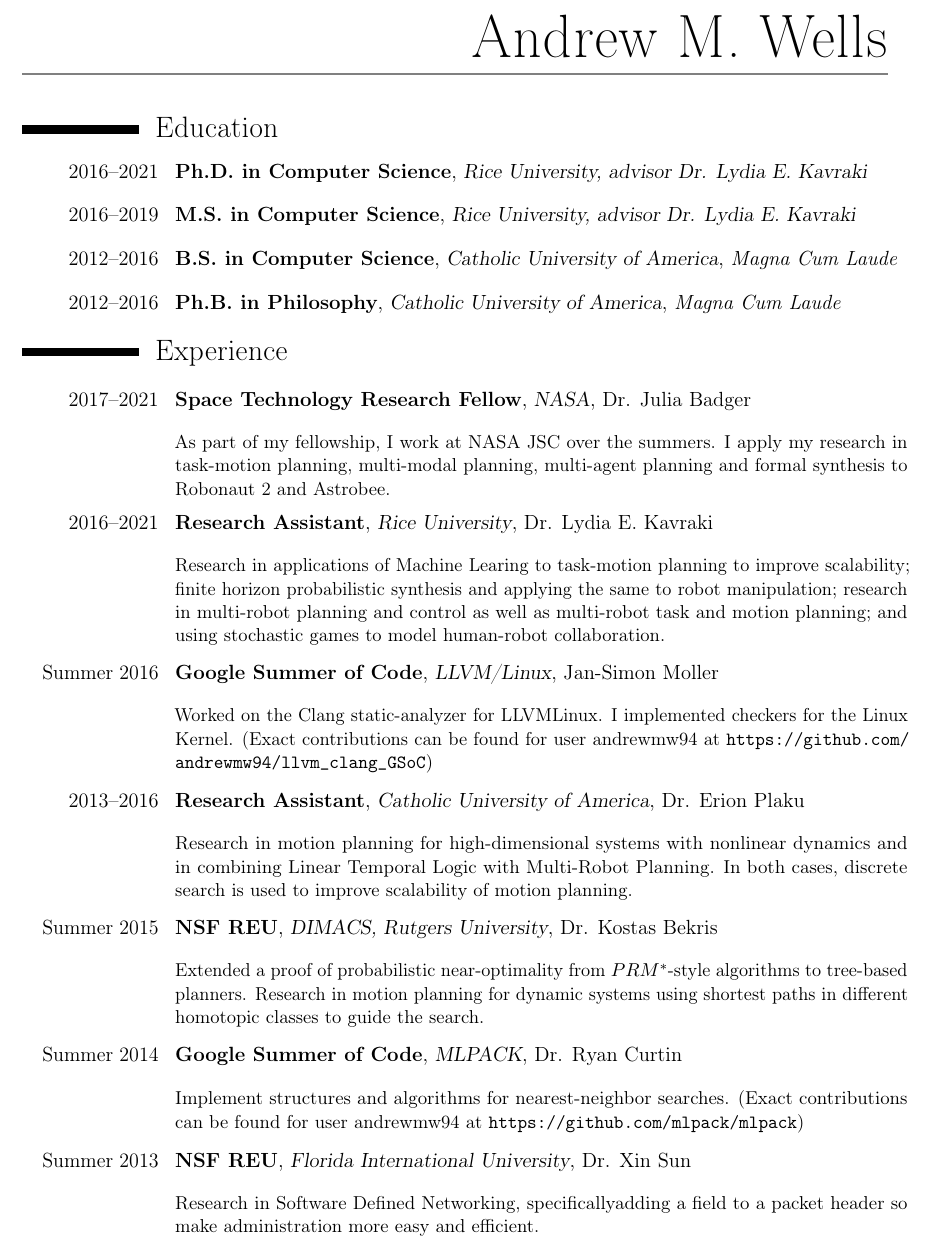
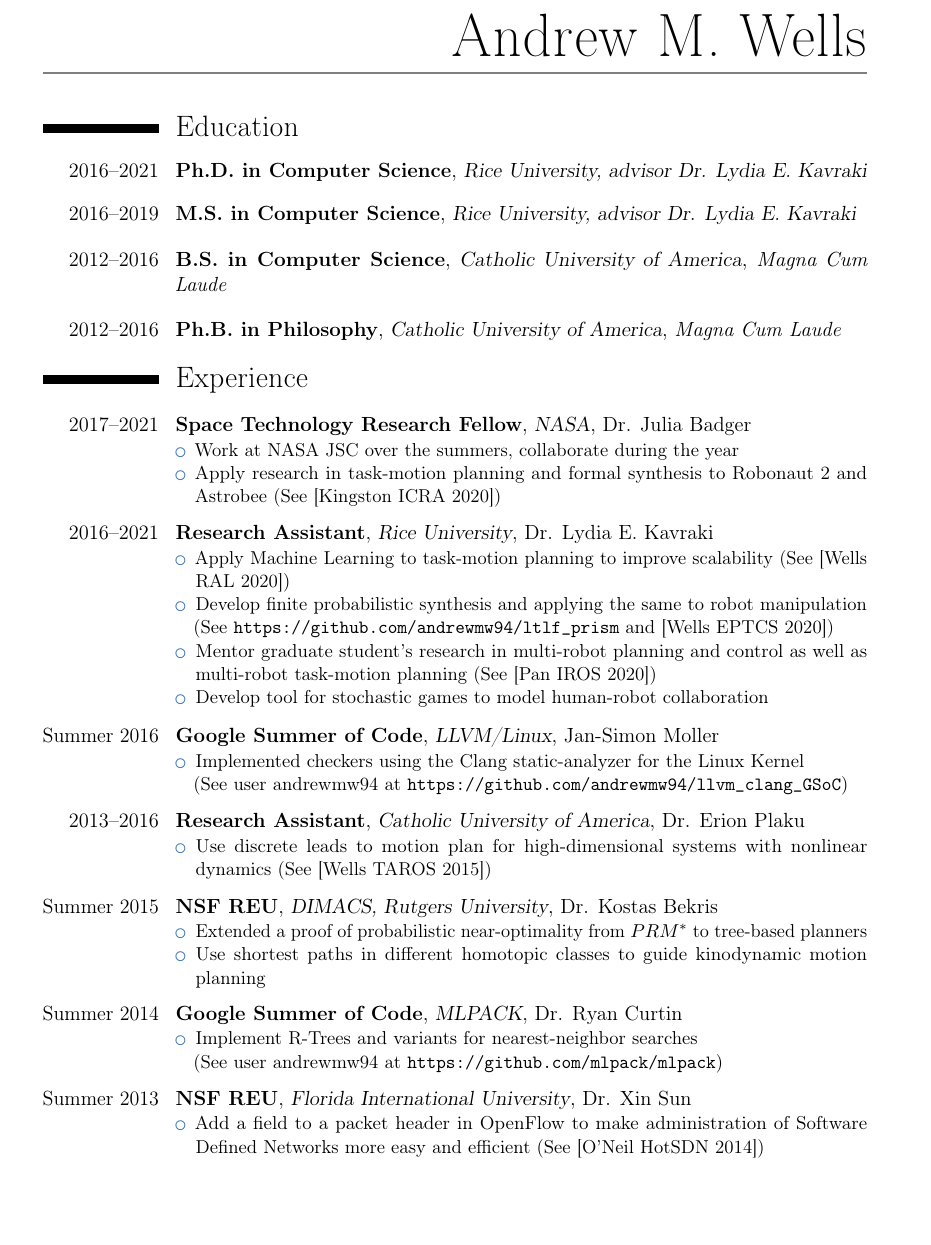
Before and after one commit to andrewmw94/resume, a LaTeX CV (resume.tex, which reads industry_experience.tex): part of page 1 of 2, cut so that both start at the same text, the shorter picture padded with empty space. Compiled offline with pdfLaTeX.

Commit message:
juan comments

```diff
--- a/industry_experience.tex
+++ b/industry_experience.tex
@@ -1,31 +1,62 @@
-\vspace{6pt}
+\vspace{5pt}
 
+{\cventry{2017--2021}{Space Technology Research Fellow}{NASA}{Dr. Julia Badger}{}{
 \begin{itemize}
+    \item Work at NASA JSC over the summers, collaborate during the year
+    \item Apply research in task-motion planning and formal synthesis to Robonaut 2 and Astrobee (See [Kingston ICRA 2020])
+\end{itemize}
+}
 
-\item[]{\cventry{2017--2021}{Space Technology Research Fellow}{NASA}{Dr. Julia Badger}{}{\vspace{3pt}As part of my fellowship, I work at NASA JSC over the summers. I apply my research in task-motion planning, multi-modal planning, multi-agent planning and formal synthesis to Robonaut 2 and Astrobee.}}
+\vspace{5pt}
 
-\vspace{6pt}
+\cventry{2016--2021}{Research Assistant}{Rice University}{Dr. Lydia E. Kavraki}{}{
+\begin{itemize}
+\item Apply Machine Learning to task-motion planning to improve scalability (See [Wells RAL 2020])
+\item Develop finite probabilistic synthesis and applying the same to robot manipulation\\
+(See \url{https://github.com/andrewmw94/ltlf_prism} and [Wells EPTCS 2020])
+\item Mentor graduate student's research in multi-robot planning and control as well as multi-robot task-motion planning (See [Pan IROS 2020])
+\item Develop tool for stochastic games to model human-robot collaboration
+\end{itemize}
+}
 
-\item[]{\cventry{2016--2021}{Research Assistant}{Rice University}{Dr. Lydia E. Kavraki}{}{\vspace{3pt}Research in applications of Machine Learing to task-motion planning to improve scalability; finite horizon probabilistic synthesis and applying the same to robot manipulation; research in multi-robot planning and control as well as multi-robot task and motion planning; and using stochastic games to model human-robot collaboration.}}
+\vspace{5pt}
 
-\vspace{6pt}
+\cventry{Summer 2016}{Google Summer of Code}{LLVM/Linux}{Jan-Simon Moller}{}{
+\begin{itemize}
+\item Implemented checkers using the Clang static-analyzer for the Linux Kernel\\
+(See user andrewmw94 at \url{https://github.com/andrewmw94/llvm_clang_GSoC})
+\end{itemize}
+}
 
-\item[]{\cventry{Summer 2016}{Google Summer of Code}{LLVM/Linux}{Jan-Simon Moller}{}{\vspace{3pt}Worked on the Clang static-analyzer for LLVMLinux. I implemented checkers for the Linux Kernel.  (Exact contributions can be found for user andrewmw94 at \url{https://github.com/andrewmw94/llvm_clang_GSoC})}}
+\vspace{5pt}
 
-\vspace{6pt}
+\cventry{2013--2016}{Research Assistant}{Catholic University of America}{Dr. Erion Plaku}{}{
+\begin{itemize}
+\item Use discrete leads to motion plan for high-dimensional systems with nonlinear dynamics (See [Wells TAROS 2015])
+\end{itemize}
+}
 
-\item[]{\cventry{2013--2016}{Research Assistant}{Catholic University of America}{Dr. Erion Plaku}{}{\vspace{3pt}Research in motion planning for high-dimensional systems with nonlinear dynamics and in combining Linear Temporal Logic with Multi-Robot Planning. In both cases, discrete search is used to improve scalability of motion planning.}}
+\vspace{5pt}
 
-\vspace{6pt}
+\cventry{Summer 2015}{NSF REU}{DIMACS, Rutgers University}{Dr. Kostas Bekris}{}{
+\begin{itemize}
+\item Extended a proof of probabilistic near-optimality from $PRM^*$ to tree-based planners
+\item Use shortest paths in different homotopic classes to guide kinodynamic motion planning
+\end{itemize}
+}
+\vspace{5pt}
 
-\item[]{\cventry{Summer 2015}{NSF REU}{DIMACS, Rutgers University}{Dr. Kostas Bekris}{}{\vspace{3pt}Extended a proof of probabilistic near-optimality from $PRM^*$-style algorithms to tree-based planners. Research in motion planning for dynamic systems using shortest paths in different homotopic classes to guide the search. }}
+\cventry{Summer 2014}{Google Summer of Code}{MLPACK}{Dr. Ryan Curtin}{}{
+\begin{itemize}
+\item Implement R-Trees and variants for nearest-neighbor searches\\
+(See user andrewmw94 at \url{https://github.com/mlpack/mlpack})
+\end{itemize}
+}
 
-\vspace{6pt}
+\vspace{5pt}
 
-\item[]{\cventry{Summer 2014}{Google Summer of Code}{MLPACK}{Dr. Ryan Curtin}{}{\vspace{3pt}Implement structures and algorithms for nearest-neighbor searches. (Exact contributions can be found for user andrewmw94 at \url{https://github.com/mlpack/mlpack})}}
-
-\vspace{6pt}
-
-\item[]{\cventry{Summer 2013}{NSF REU}{Florida International University}{Dr. Xin Sun}{}{\vspace{3pt}Research in Software Defined Networking, specificallyadding a field to a packet header so make administration more easy and efficient.}}
-
+\cventry{Summer 2013}{NSF REU}{Florida International University}{Dr. Xin Sun}{}{
+\begin{itemize}
+\item Add a field to a packet header in OpenFlow to make administration of Software Defined Networks more easy and efficient (See [O'Neil HotSDN 2014])
 \end{itemize}
+}
--- a/resume.tex
+++ b/resume.tex
@@ -19,11 +19,12 @@
 %\usepackage{CJKutf8}                              % if you need to use CJK to typeset your resume in Chinese, Japanese or Korean
 
 % adjust the page margins
-\usepackage[scale=0.85]{geometry}
-%\setlength{\hintscolumnwidth}{3cm}                % if you want to change the width of the column with the dates
+\usepackage[scale=0.81]{geometry}
+% \setlength{\hintscolumnwidth}{3cm}                % if you want to change the width of the column with the dates
 %\setlength{\makecvtitlenamewidth}{10cm}           % for the 'classic' style, if you want to force the width allocated to your name and avoid line breaks. be careful though, the length is normally calculated to avoid any overlap with your personal info; use this at your own typographical risks...
 
 \usepackage{import}
+
 
 %\usepackage{hyperref}
 %\urlstyle{same}
@@ -65,17 +66,13 @@
 
 \vspace{3pt}
 
-\begin{itemize}
-
-\item[]{\cventry{2016--2021}{Ph.D. in Computer Science}{Rice University, advisor Dr. Lydia E. Kavraki}{}{}{}}
+\cventry{2016--2021}{Ph.D. in Computer Science}{Rice University, advisor Dr. Lydia E. Kavraki}{}{}{}
 \vspace{0.7em}
-\item[]{\cventry{2016--2019}{M.S. in Computer Science}{Rice University, advisor Dr. Lydia E. Kavraki}{}{}{}}
+\cventry{2016--2019}{M.S. in Computer Science}{Rice University, advisor Dr. Lydia E. Kavraki}{}{}{}
 \vspace{0.7em}
-\item[]{\cventry{2012--2016}{B.S. in Computer Science}{Catholic University of America}{}{\textit{Magna Cum Laude}}{}}  % arguments 3 to 6 can be left empty
+\cventry{2012--2016}{B.S. in Computer Science}{Catholic University of America}{}{\textit{Magna Cum Laude}}{}  % arguments 3 to 6 can be left empty
 \vspace{0.7em}
-\item[]{\cventry{2012--2016}{Ph.B. in Philosophy}{Catholic University of America}{}{\textit{Magna Cum Laude}}{}}
-
-\end{itemize}
+\cventry{2012--2016}{Ph.B. in Philosophy}{Catholic University of America}{}{\textit{Magna Cum Laude}}{}
 
 
 \section{Experience}
```
Also changed, not shown: resume.pdf.
